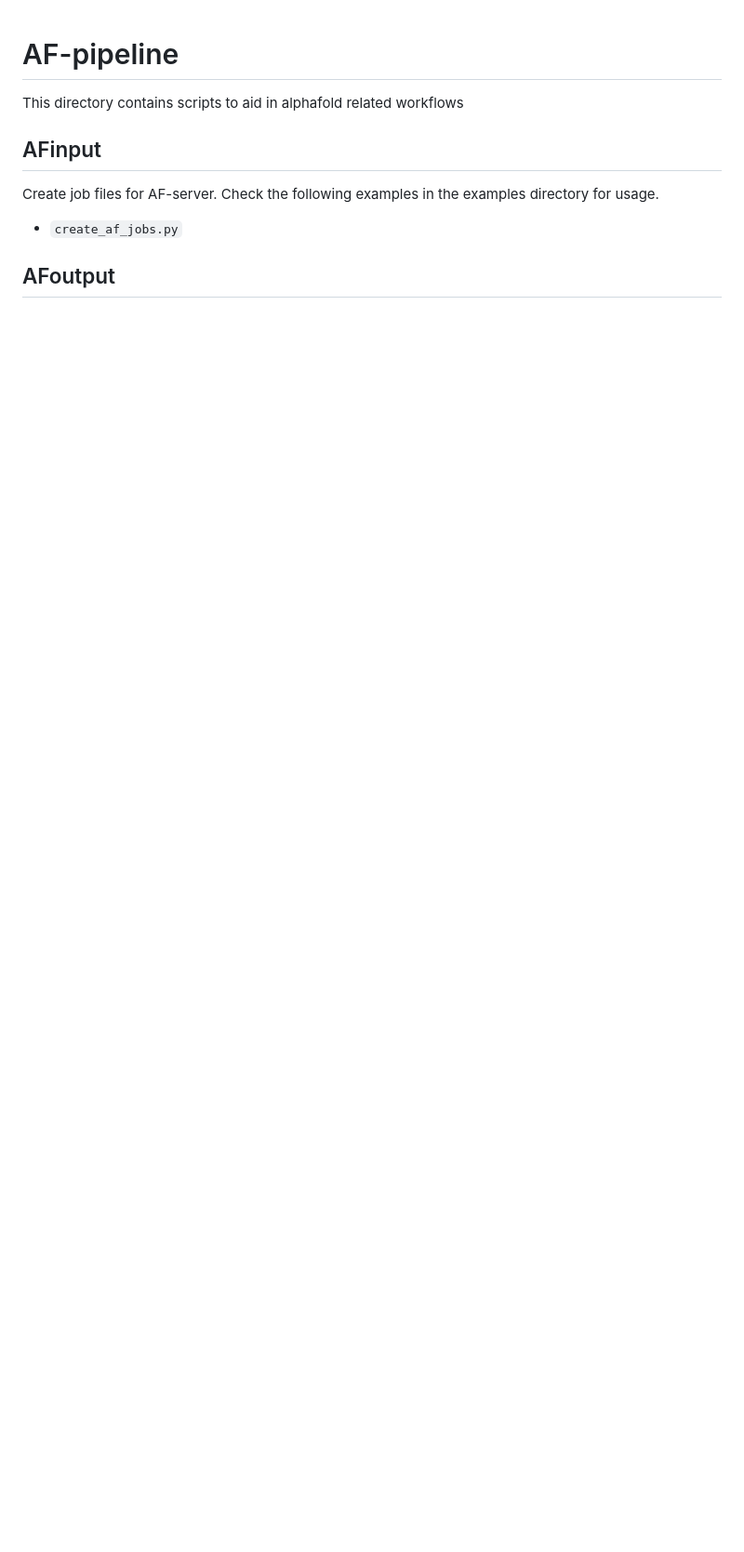
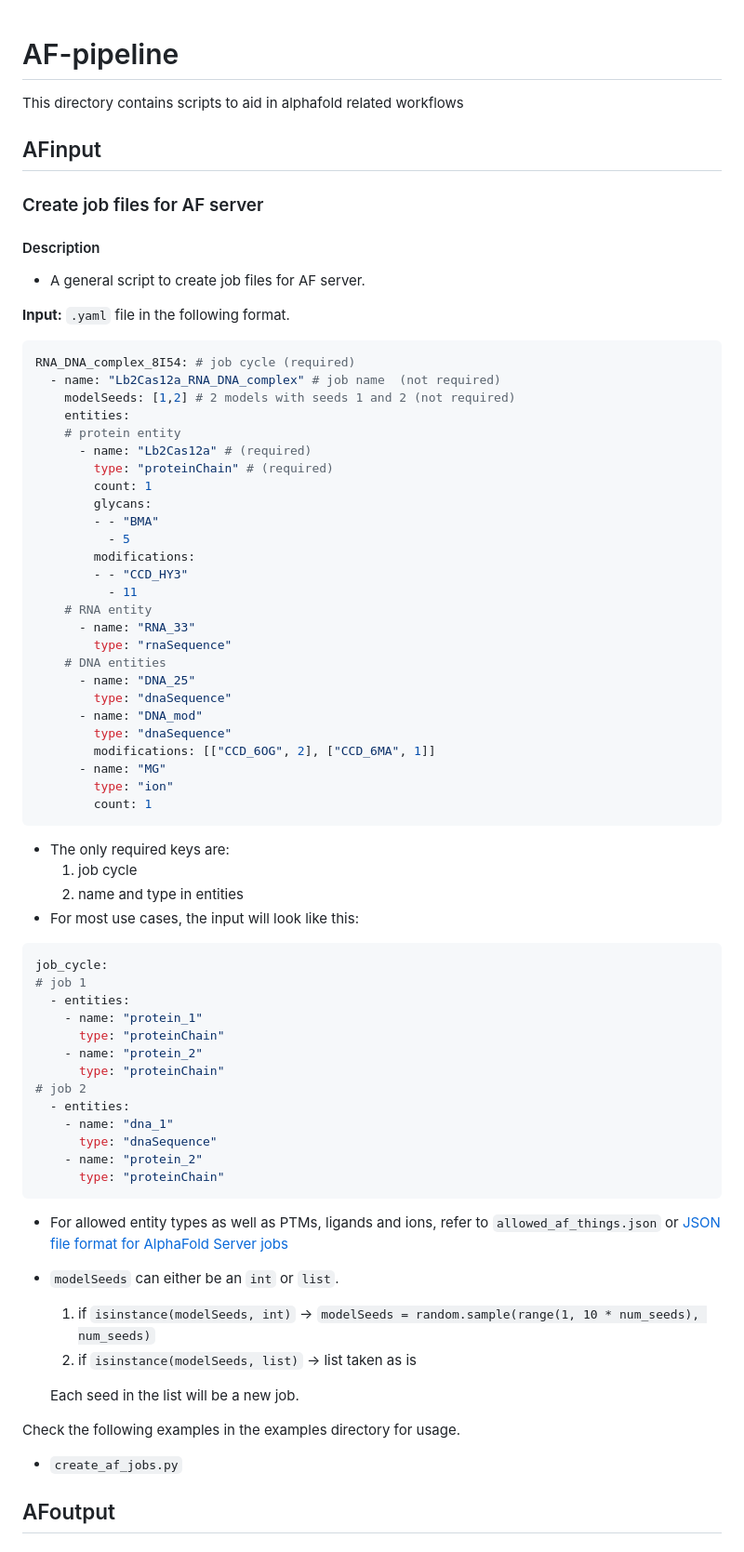
Before and after one commit to isblab/IMP_Toolbox, a Markdown page: af_pipeline/README.md, the part around one of its changes. Shown at 93% size. GitHub-like rendering; blank space fills up the shorter version.

````diff
--- a/af_pipeline/README.md
+++ b/af_pipeline/README.md
@@ -3,8 +3,68 @@
 This directory contains scripts to aid in alphafold related workflows
 
 ## AFinput
+### Create job files for AF server
+#### Description
+- A general script to create job files for AF server.
 
-Create job files for AF-server. Check the following examples in the examples directory for usage.
+**Input:** `.yaml` file in the following format.
+
+```yaml
+RNA_DNA_complex_8I54: # job cycle (required)
+  - name: "Lb2Cas12a_RNA_DNA_complex" # job name  (not required)
+    modelSeeds: [1,2] # 2 models with seeds 1 and 2 (not required)
+    entities:
+    # protein entity
+      - name: "Lb2Cas12a" # (required)
+        type: "proteinChain" # (required)
+        count: 1
+        glycans:
+        - - "BMA"
+          - 5
+        modifications:
+        - - "CCD_HY3"
+          - 11
+    # RNA entity
+      - name: "RNA_33"
+        type: "rnaSequence"
+    # DNA entities
+      - name: "DNA_25"
+        type: "dnaSequence"
+      - name: "DNA_mod"
+        type: "dnaSequence"
+        modifications: [["CCD_6OG", 2], ["CCD_6MA", 1]]
+      - name: "MG"
+        type: "ion"
+        count: 1
+```
+- The only required keys are:
+  1. job cycle
+  2. name and type in entities
+- For most use cases, the input will look like this:
+```yaml
+job_cycle:
+# job 1
+  - entities:
+    - name: "protein_1"
+      type: "proteinChain"
+    - name: "protein_2"
+      type: "proteinChain"
+# job 2
+  - entities:
+    - name: "dna_1"
+      type: "dnaSequence"
+    - name: "protein_2"
+      type: "proteinChain"
+```
+
+- For allowed entity types as well as PTMs, ligands and ions, refer to `allowed_af_things.json` or [JSON file format for AlphaFold Server jobs](https://github.com/google-deepmind/alphafold/tree/main/server)
+- `modelSeeds` can either be an `int` or `list`.
+  1. if `isinstance(modelSeeds, int)` -> `modelSeeds = random.sample(range(1, 10 * num_seeds), num_seeds)`
+  2. if `isinstance(modelSeeds, list)` -> list taken as is
+
+  Each seed in the list will be a new job.
+
+Check the following examples in the examples directory for usage.
 - `create_af_jobs.py`
 
 ## AFoutput
````
Also changed, not shown: other parts of af_pipeline/README.md (+28 -54 lines).
